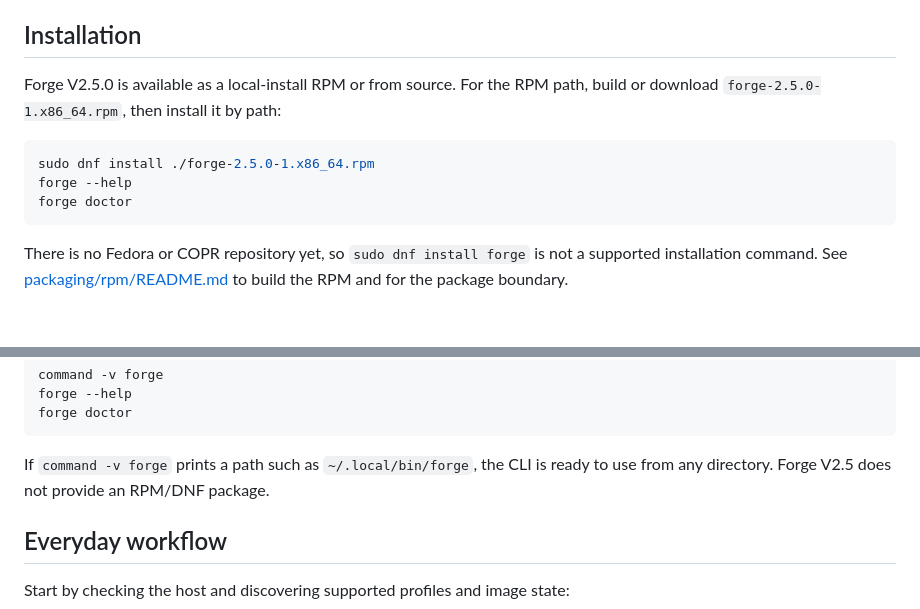
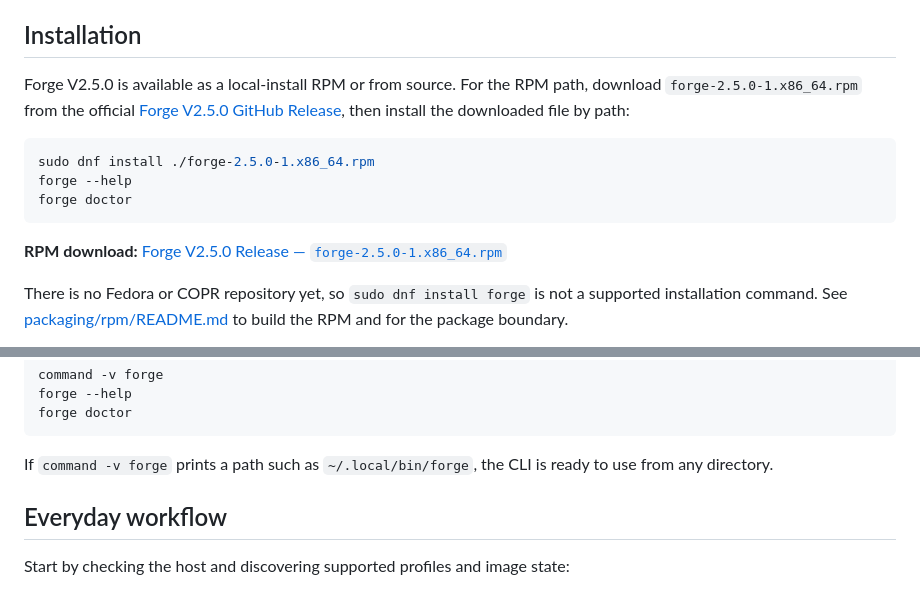
Before and after one commit to gogu-glogowski/Forge-v2, a Markdown page: README.md, 2 parts joined by grey strips. Rendered like a GitHub page; blank space fills up the shorter version.

Commit message:
docs: surface Forge V2.5 RPM release in installation

````diff
--- a/README.md
+++ b/README.md
@@ -26,13 +26,17 @@ technical and operator guidance, see
 ## Installation
 
 Forge V2.5.0 is available as a local-install RPM or from source. For the RPM
-path, build or download `forge-2.5.0-1.x86_64.rpm`, then install it by path:
+path, download `forge-2.5.0-1.x86_64.rpm` from the official
+[Forge V2.5.0 GitHub Release](https://github.com/gogu-glogowski/Forge-v2/releases/tag/v2.5.0),
+then install the downloaded file by path:
 
 ```bash
 sudo dnf install ./forge-2.5.0-1.x86_64.rpm
 forge --help
 forge doctor
 ```
+
+**RPM download:** [Forge V2.5.0 Release — `forge-2.5.0-1.x86_64.rpm`](https://github.com/gogu-glogowski/Forge-v2/releases/tag/v2.5.0)
 
 There is no Fedora or COPR repository yet, so `sudo dnf install forge` is not
 a supported installation command. See
@@ -59,7 +63,7 @@ forge doctor
 ```
 
 If `command -v forge` prints a path such as `~/.local/bin/forge`, the CLI is
-ready to use from any directory. Forge V2.5 does not provide an RPM/DNF package.
+ready to use from any directory.
 
 ## Everyday workflow
 
````
